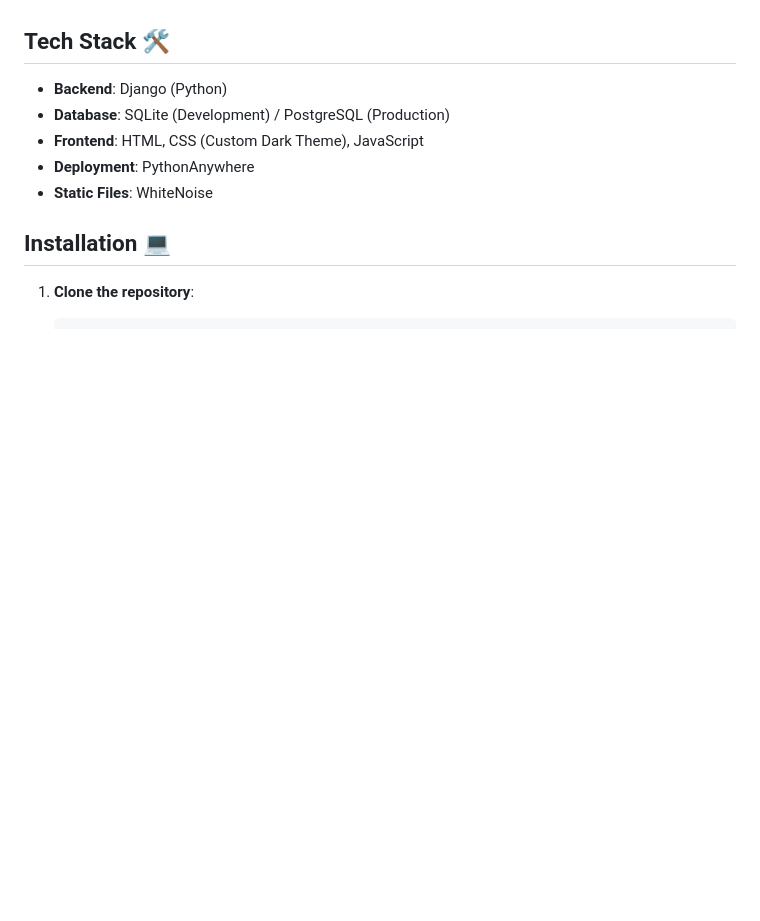
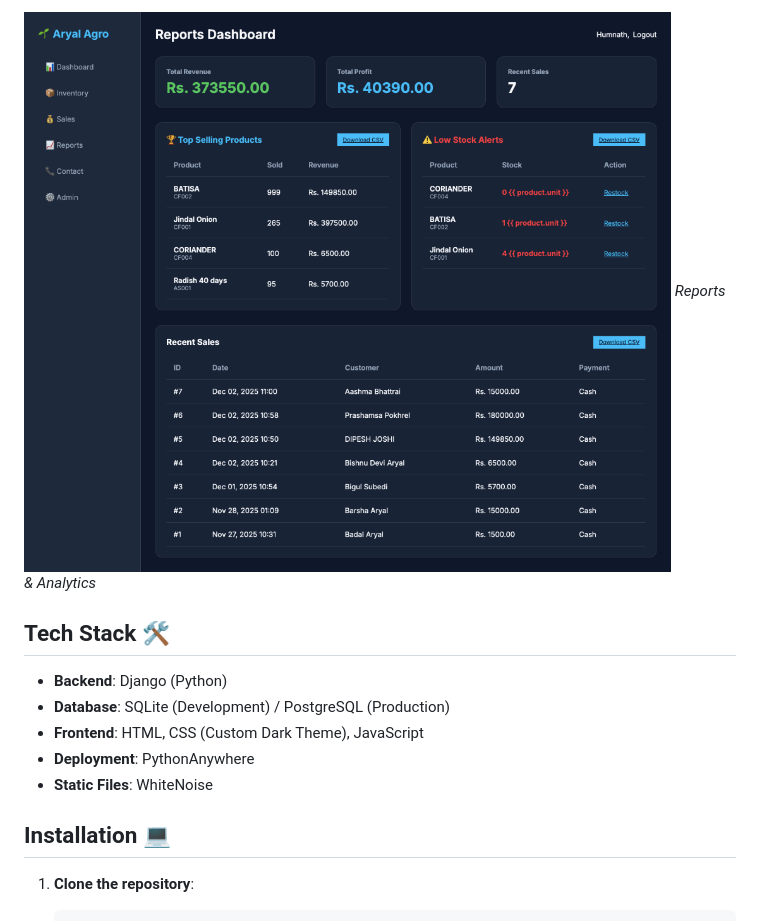
Before and after one commit to badalaryal11/aryal-erp, a Markdown page: README.md, the part around one of its changes. Rendered like a GitHub page; pictures changed too: screenshots/screenshot_5.png (added); blank space fills up the shorter version.

Commit message:
Docs: Update README with screenshots

```diff
--- a/README.md
+++ b/README.md
@@ -14,3 +30,5 @@ A comprehensive Enterprise Resource Planning (ERP) system designed for Aryal Agr
+![Reports](screenshots/screenshot_5.png)
+*Reports & Analytics*
 
 ## Tech Stack 🛠️
 
```
Also changed, not shown: other parts of README.md (+16 -0 lines), screenshots/screenshot_1.png (added), screenshots/screenshot_2.png (added), screenshots/screenshot_3.png (added), screenshots/screenshot_4.png (added).
